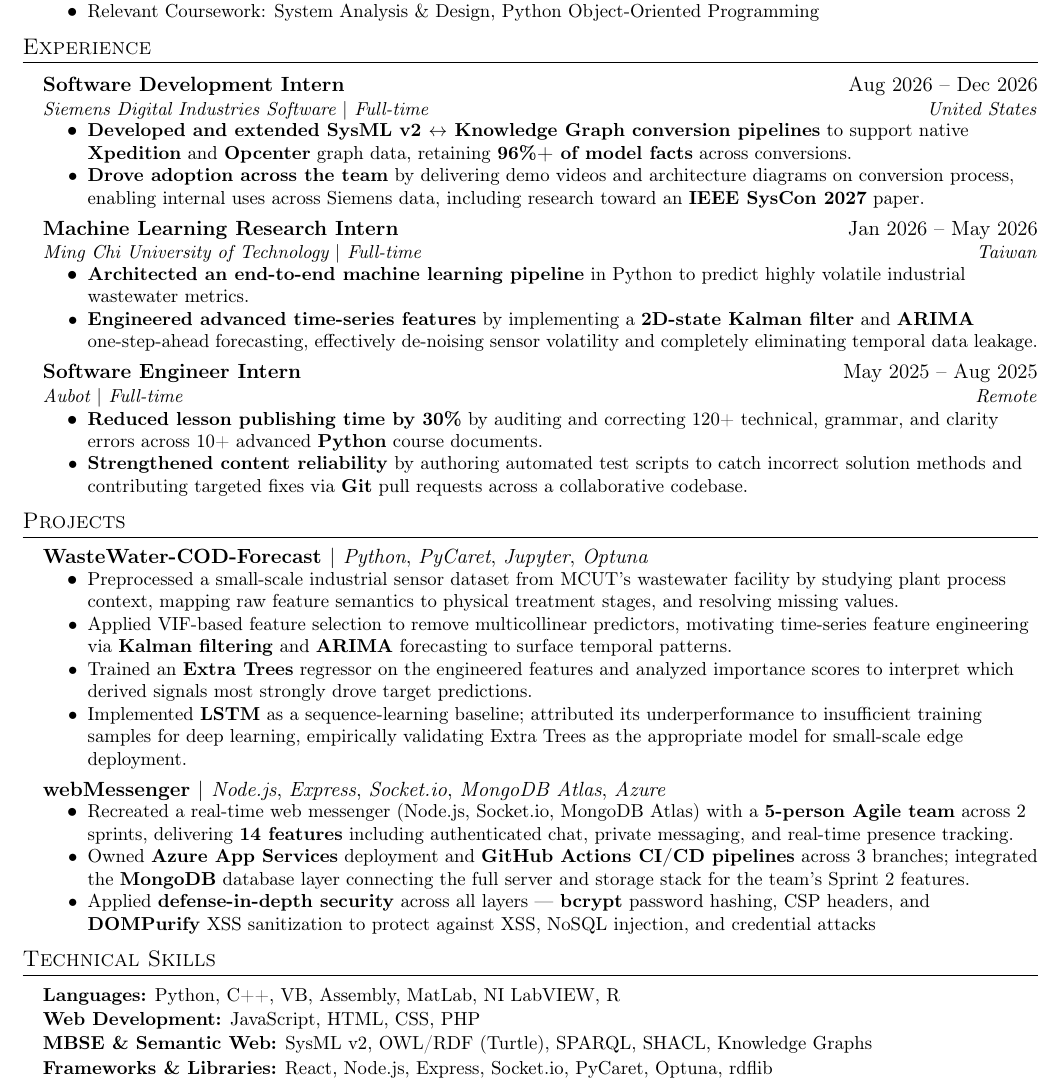
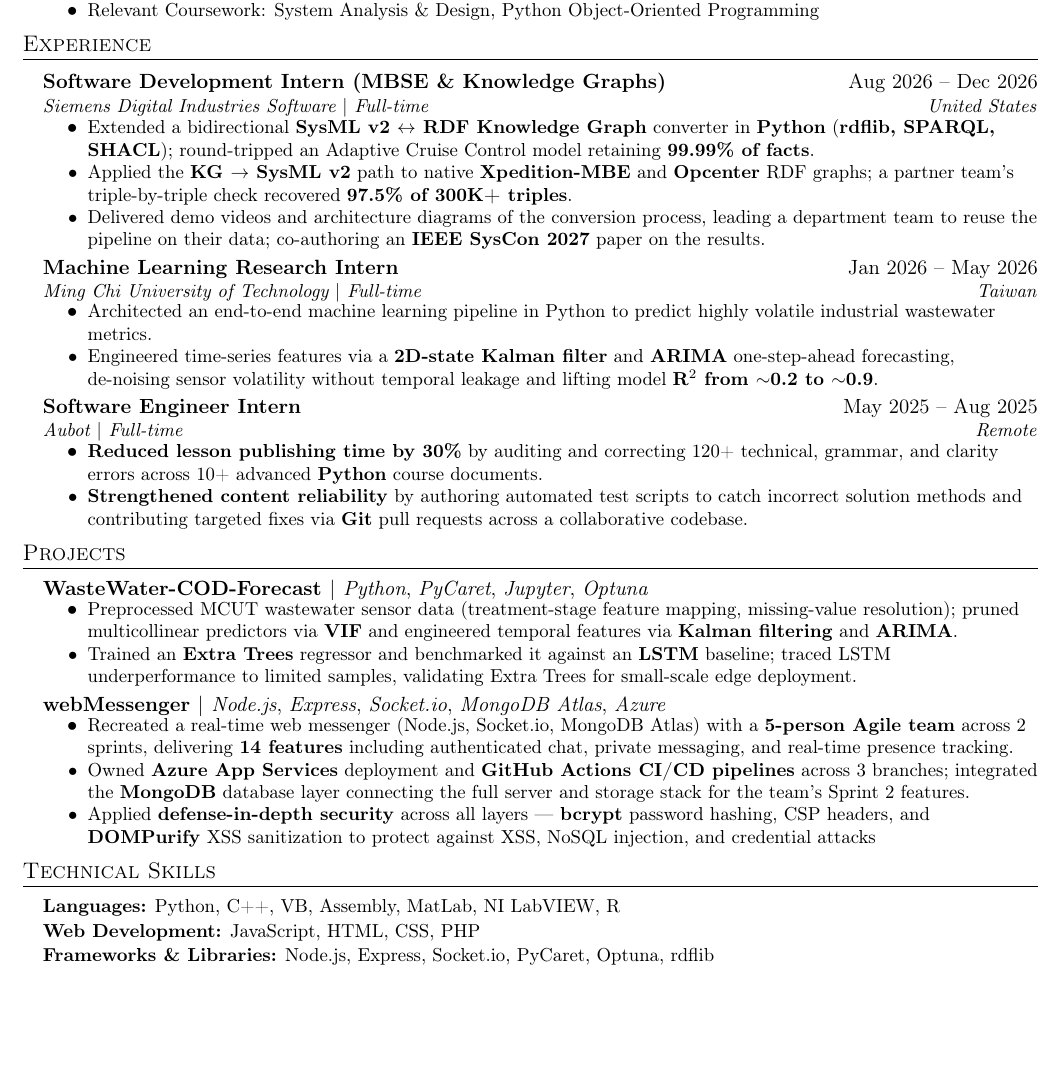
Before and after one commit to jaisheng-ong/jaisheng-ong-resume, a LaTeX CV (Ong_JaiSheng_Resume2027.tex): part of page 1 of 2 before the commit and part of the page after it, cut so that both start at the same text, the shorter picture padded with empty space. Compiled offline with pdfLaTeX.

Commit message:
Update resume with DISW experience

```diff
--- a/Ong_JaiSheng_Resume2027.tex
+++ b/Ong_JaiSheng_Resume2027.tex
@@ -134,11 +134,12 @@
 \resumeSubHeadingListStart
 
   \resumeSubheading
-    {Software Development Intern}{Aug 2026 -- Dec 2026}
+    {Software Development Intern (MBSE \& Knowledge Graphs)}{Aug 2026 -- Dec 2026}
     {Siemens Digital Industries Software $|$ Full-time}{United States}
   \resumeItemListStart
-    \resumeItem{\textbf{Developed and extended SysML v2 $\leftrightarrow$ Knowledge Graph conversion pipelines} to support native \textbf{Xpedition} and \textbf{Opcenter} graph data, retaining \textbf{96\%+ of model facts} across conversions.}
-    \resumeItem{\textbf{Drove adoption across the team} by delivering demo videos and architecture diagrams on conversion process, enabling internal uses across Siemens data, including research toward an \textbf{IEEE SysCon 2027} paper.}
+    \resumeItem{Extended a bidirectional \textbf{SysML v2 $\leftrightarrow$ RDF Knowledge Graph} converter in \textbf{Python} (\textbf{rdflib, SPARQL, SHACL}); round-tripped an Adaptive Cruise Control model retaining \textbf{99.99\% of facts}.}
+    \resumeItem{Applied the \textbf{KG $\rightarrow$ SysML v2} path to native \textbf{Xpedition-MBE} and \textbf{Opcenter} RDF graphs; a partner team's triple-by-triple check recovered \textbf{97.5\% of 300K+ triples}.}
+    \resumeItem{Delivered demo videos and architecture diagrams of the conversion process, leading a department team to reuse the pipeline on their data; co-authoring an \textbf{IEEE SysCon 2027} paper on the results.}
   \resumeItemListEnd
 
   % Line 1: Bold job title + plain date (right)
@@ -147,10 +148,9 @@
     {Machine Learning Research Intern}{Jan 2026 -- May 2026}
     {Ming Chi University of Technology $|$ Full-time}{Taiwan}
   \resumeItemListStart
-    \resumeItem{\textbf{Architected an end-to-end machine learning pipeline} in Python to predict highly volatile industrial wastewater metrics.}
-    \resumeItem{\textbf{Engineered advanced time-series features} by implementing a \textbf{2D-state Kalman filter} and \textbf{ARIMA} one-step-ahead forecasting, effectively de-noising sensor volatility and completely eliminating temporal data leakage.}
+    \resumeItem{Architected an end-to-end machine learning pipeline in Python to predict highly volatile industrial wastewater metrics.}
+    \resumeItem{Engineered time-series features via a \textbf{2D-state Kalman filter} and \textbf{ARIMA} one-step-ahead forecasting, de-noising sensor volatility without temporal leakage and lifting model \textbf{R$^2$ from $\sim$0.2 to $\sim$0.9}.}
   \resumeItemListEnd
-
   \resumeSubheading
     {Software Engineer Intern}{May 2025 -- Aug 2025}
     {Aubot $|$ Full-time}{Remote}
@@ -176,10 +176,8 @@
   \resumeProjectHeading
     {WasteWater-COD-Forecast $|$ \textnormal{\textit{Python}, \textit{PyCaret}, \textit{Jupyter}, \textit{Optuna}}}
   \resumeItemListStart
-    \resumeItem{Preprocessed a small-scale industrial sensor dataset from MCUT's wastewater facility by studying plant process context, mapping raw feature semantics to physical treatment stages, and resolving missing values.}
-    \resumeItem{Applied VIF-based feature selection to remove multicollinear predictors, motivating time-series feature engineering via \textbf{Kalman filtering} and \textbf{ARIMA} forecasting to surface temporal patterns.}
-    \resumeItem{Trained an \textbf{Extra Trees} regressor on the engineered features and analyzed importance scores to interpret which derived signals most strongly drove target predictions.}
-    \resumeItem{Implemented \textbf{LSTM} as a sequence-learning baseline; attributed its underperformance to insufficient training samples for deep learning, empirically validating Extra Trees as the appropriate model for small-scale edge deployment.}
+    \resumeItem{Preprocessed MCUT wastewater sensor data (treatment-stage feature mapping, missing-value resolution); pruned multicollinear predictors via \textbf{VIF} and engineered temporal features via \textbf{Kalman filtering} and \textbf{ARIMA}.}
+    \resumeItem{Trained an \textbf{Extra Trees} regressor and benchmarked it against an \textbf{LSTM} baseline; traced LSTM underperformance to limited samples, validating Extra Trees for small-scale edge deployment.}
   \resumeItemListEnd
 
   \resumeProjectHeading
@@ -203,8 +201,7 @@
   \item\small{
     \textbf{Languages:} Python, C++, VB, Assembly, MatLab, NI LabVIEW, R \\[1pt]
     \textbf{Web Development:} JavaScript, HTML, CSS, PHP \\[1pt]
-    \textbf{MBSE \& Semantic Web:} SysML v2, OWL/RDF (Turtle), SPARQL, SHACL, Knowledge Graphs \\[1pt]
-    \textbf{Frameworks \& Libraries:} React, Node.js, Express, Socket.io, PyCaret, Optuna, rdflib \\[1pt]
+    \textbf{Frameworks \& Libraries:} Node.js, Express, Socket.io, PyCaret, Optuna, rdflib \\[1pt]
     \textbf{Databases:} MySQL, MongoDB \\[1pt]
     \textbf{Tools \& Platforms:} Git, GitHub, Azure, Linux (Ubuntu), LaTeX, Jupyter Notebook, Claude Code, GitHub Copilot \\[1pt]
     \textbf{Product Skills:} Agile Methodologies, Scrum, Data Analysis (SQL, Python, Excel)
```
Also changed, not shown: updatePDF.md (+4 -1 lines), Ong_JaiSheng_Resume2027.pdf.
